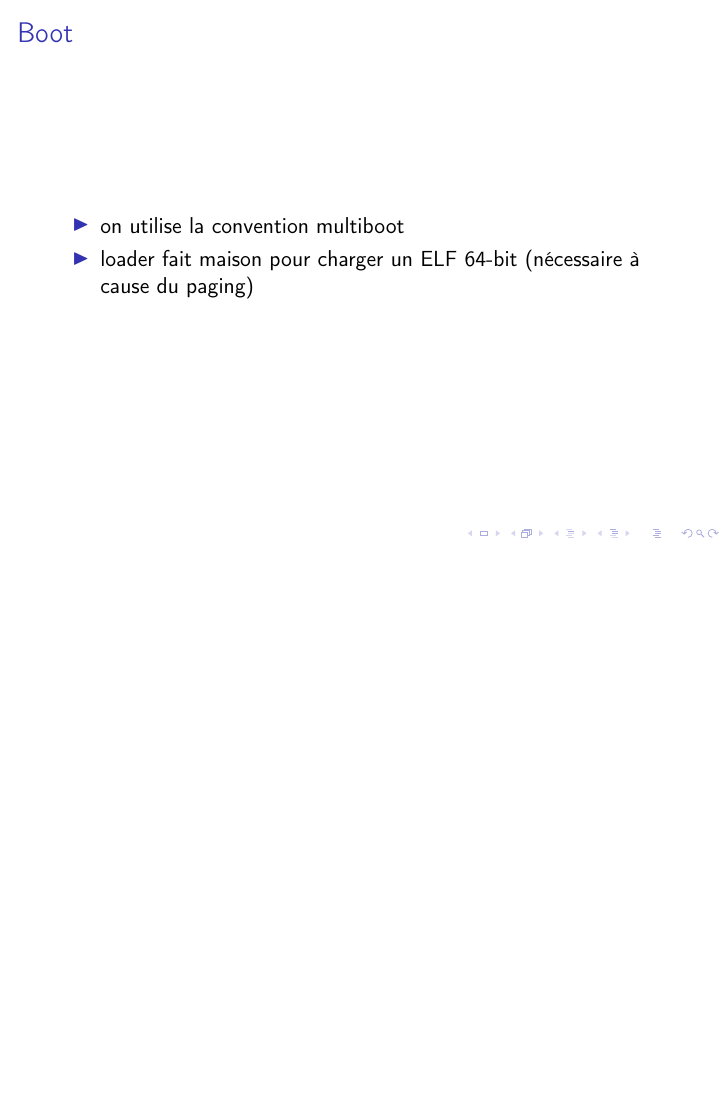
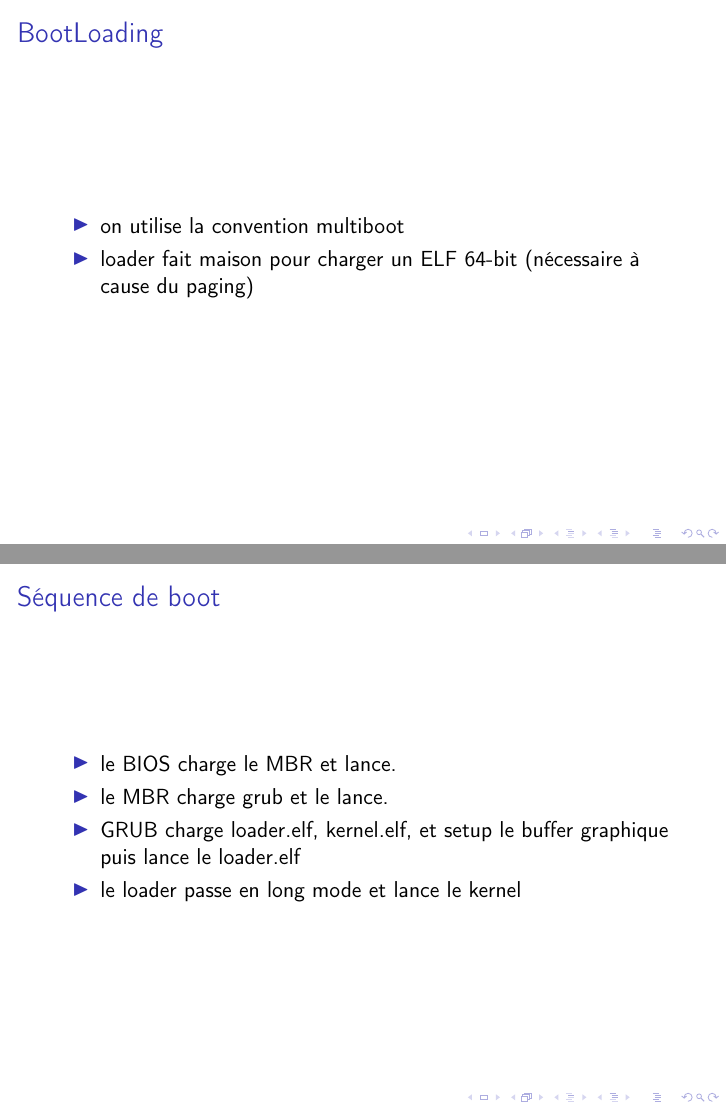
Before and after one commit to TWal/SuperOS, LaTeX slides (diap/diapo.tex): page 3 of 23 before the commit and pages 3 and 4 of 24 after it, the two joined at a grey line, the shorter picture padded with empty space. Compiled offline with pdfLaTeX.

```diff
--- a/diap/diapo.tex
+++ b/diap/diapo.tex
@@ -28,12 +28,24 @@
 \end{frame}
 
 \begin{frame}
-    \frametitle{Boot}
+    \frametitle{BootLoading}
     \begin{itemize}
         \item on utilise la convention multiboot
         \item loader fait maison pour charger un ELF 64-bit (nécessaire à cause du paging)
     \end{itemize}
 \end{frame}
+
+\begin{frame}
+  \frametitle{Séquence de boot}
+  \begin{itemize}
+  \item le BIOS charge le MBR et lance.
+  \item le MBR charge grub et le lance.
+  \item GRUB charge loader.elf, kernel.elf, et setup le buffer graphique puis
+    lance le loader.elf
+  \item le loader passe en long mode et lance le kernel
+  \end{itemize}
+\end{frame}
+
 
 \begin{frame}
     \frametitle{Pagination}
```
Also changed, not shown: Makefile, 2 other files.
